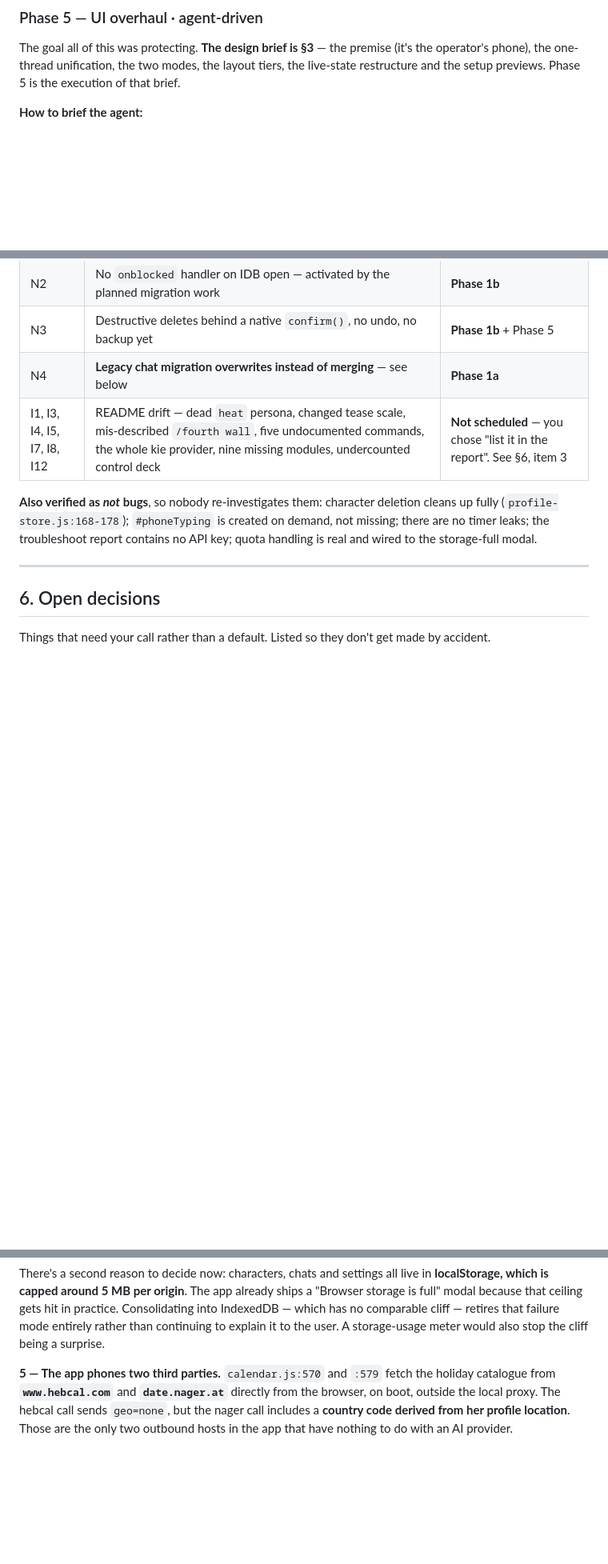
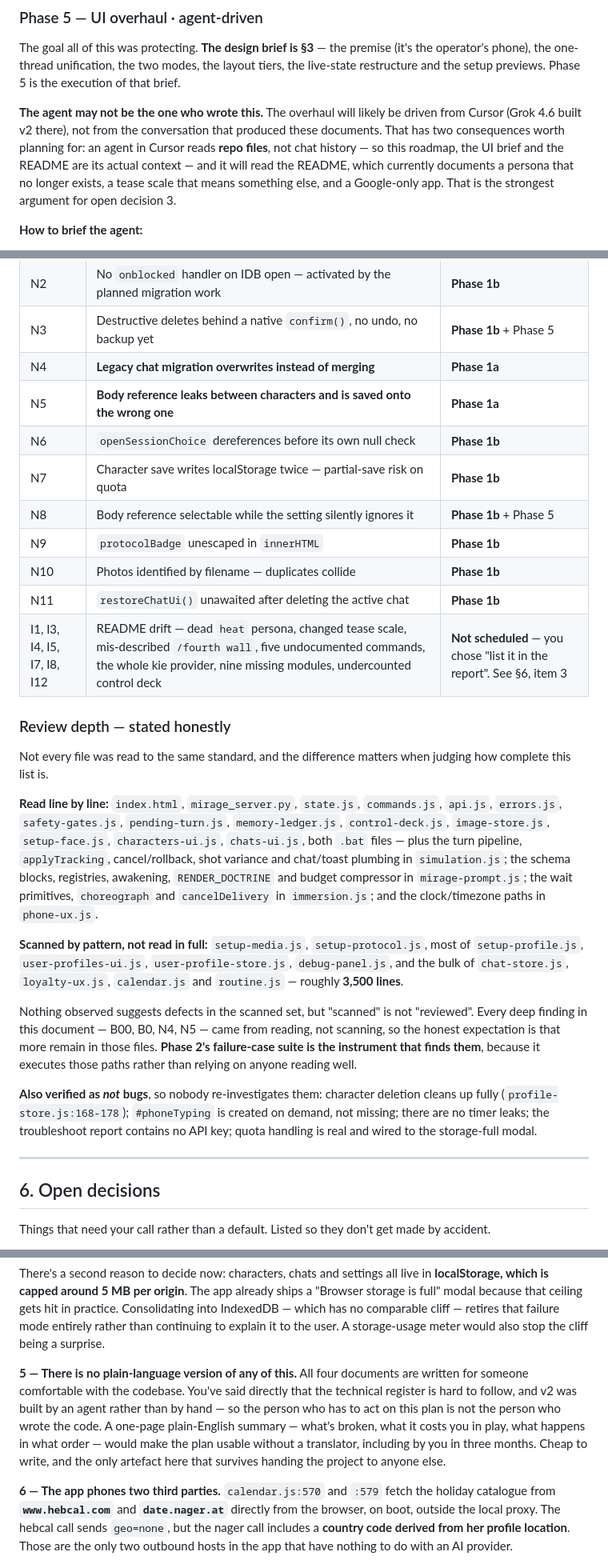
Before and after one commit to CaptainMunchies/Mirage-Engine-HTML-V2, a Markdown page: docs/V3_ROADMAP.md, 3 parts joined by grey strips. Shown at 80% size. Rendered like a GitHub page; blank space fills up the shorter version.

Commit message:
docs: genuine full-file review pass + honest coverage statement
Correcting an earlier overstatement: the previous commit claimed the
remaining ~5,000 lines had been read. They had been pattern-scanned, not
read. This commit reads setup-face.js, characters-ui.js, chats-ui.js and
image-store.js in full and records what that surfaced.

N5 is the significant one. startNewCharacterDraft clears the master face
but never the body reference, and resetSimulationRuntime does not touch
it either, so a new character carries the previous character's body ref
forward — it is used for image generation and, because exportSnapshot
reads state.masterBodyFile at save time, written onto the new character.
Cross-character contamination that persists to disk.

Also N6 (dereference before the null check that follows it), N7 (two
localStorage writes per character save, so a quota failure leaves a
half-saved character), N8 (body reference selectable while the active
setting silently discards it), N9 (unescaped interpolation in a template
that escapes everything around it), N10 (photos identified by filename,
so duplicates collide) and N11 (unawaited async after deleting the
active chat).

Adds a review-depth section stating plainly which files were read line by
line and which ~3,500 lines were only scanned, since every deep finding
so far came from reading rather than scanning.

Two gaps from re-reading the instructions: the Phase 5 agent will likely
be Cursor rather than this conversation, which means repo files are its
context and makes the README question sharper; and there is no
plain-language version of any of these documents, which the person acting
on the plan needs.

Co-Authored-By: Claude Opus 5 <noreply@anthropic.com>
Claude-Session: https://claude.ai/code/session_01MkWCQEbcx3EnVxJjKCPsfp

```diff
--- a/docs/V3_ROADMAP.md
+++ b/docs/V3_ROADMAP.md
@@ -266,6 +274,13 @@ listed above; the Phase 2 recording still passes unchanged.
 The goal all of this was protecting. **The design brief is §3** — the premise (it's the operator's
 phone), the one-thread unification, the two modes, the layout tiers, the live-state restructure and
 the setup previews. Phase 5 is the execution of that brief.
+
+**The agent may not be the one who wrote this.** The overhaul will likely be driven from Cursor
+(Grok 4.6 built v2 there), not from the conversation that produced these documents. That has two
+consequences worth planning for: an agent in Cursor reads **repo files**, not chat history — so this
+roadmap, the UI brief and the README are its actual context — and it will read the README, which
+currently documents a persona that no longer exists, a tease scale that means something else, and a
+Google-only app. That is the strongest argument for open decision 3.
 
 **How to brief the agent:**
 - Point it at the gallery as its workspace.
@@ -537,8 +552,37 @@ deliberately not being fixed say so and say why.
 | N1 | All three IndexedDB stores cache a rejected open | **Phase 1b** |
 | N2 | No `onblocked` handler on IDB open — activated by the planned migration work | **Phase 1b** |
 | N3 | Destructive deletes behind a native `confirm()`, no undo, no backup yet | **Phase 1b** + Phase 5 |
-| N4 | **Legacy chat migration overwrites instead of merging** — see below | **Phase 1a** |
+| N4 | **Legacy chat migration overwrites instead of merging** | **Phase 1a** |
+| N5 | **Body reference leaks between characters and is saved onto the wrong one** | **Phase 1a** |
+| N6 | `openSessionChoice` dereferences before its own null check | **Phase 1b** |
+| N7 | Character save writes localStorage twice — partial-save risk on quota | **Phase 1b** |
+| N8 | Body reference selectable while the setting silently ignores it | **Phase 1b** + Phase 5 |
+| N9 | `protocolBadge` unescaped in `innerHTML` | **Phase 1b** |
+| N10 | Photos identified by filename — duplicates collide | **Phase 1b** |
+| N11 | `restoreChatUi()` unawaited after deleting the active chat | **Phase 1b** |
 | I1, I3, I4, I5, I7, I8, I12 | README drift — dead `heat` persona, changed tease scale, mis-described `/fourth wall`, five undocumented commands, the whole kie provider, nine missing modules, undercounted control deck | **Not scheduled** — you chose "list it in the report". See §6, item 3 |
+
+### Review depth — stated honestly
+
+Not every file was read to the same standard, and the difference matters when judging how complete
+this list is.
+
+**Read line by line:** `index.html`, `mirage_server.py`, `state.js`, `commands.js`, `api.js`,
+`errors.js`, `safety-gates.js`, `pending-turn.js`, `memory-ledger.js`, `control-deck.js`,
+`image-store.js`, `setup-face.js`, `characters-ui.js`, `chats-ui.js`, both `.bat` files — plus the
+turn pipeline, `applyTracking`, cancel/rollback, shot variance and chat/toast plumbing in
+`simulation.js`; the schema blocks, registries, awakening, `RENDER_DOCTRINE` and budget compressor in
+`mirage-prompt.js`; the wait primitives, `choreograph` and `cancelDelivery` in `immersion.js`; and the
+clock/timezone paths in `phone-ux.js`.
+
+**Scanned by pattern, not read in full:** `setup-media.js`, `setup-protocol.js`, most of
+`setup-profile.js`, `user-profiles-ui.js`, `user-profile-store.js`, `debug-panel.js`, and the bulk of
+`chat-store.js`, `loyalty-ux.js`, `calendar.js` and `routine.js` — roughly **3,500 lines**.
+
+Nothing observed suggests defects in the scanned set, but "scanned" is not "reviewed". Every deep
+finding in this document — B00, B0, N4, N5 — came from reading, not scanning, so the honest
+expectation is that more remain in those files. **Phase 2's failure-case suite is the instrument that
+finds them**, because it executes those paths rather than relying on anyone reading well.
 
 **Also verified as *not* bugs**, so nobody re-investigates them: character deletion cleans up fully
 (`profile-store.js:168-178`); `#phoneTyping` is created on demand, not missing; there are no timer
@@ -575,7 +619,15 @@ because that ceiling gets hit in practice. Consolidating into IndexedDB — whic
 cliff — retires that failure mode entirely rather than continuing to explain it to the user. A
 storage-usage meter would also stop the cliff being a surprise.
 
-**5 — The app phones two third parties.** `calendar.js:570` and `:579` fetch the holiday catalogue
+**5 — There is no plain-language version of any of this.** All four documents are written for
+someone comfortable with the codebase. You've said directly that the technical register is hard to
+follow, and v2 was built by an agent rather than by hand — so the person who has to act on this plan
+is not the person who wrote the code. A one-page plain-English summary — what's broken, what it costs
+you in play, what happens in what order — would make the plan usable without a translator, including
+by you in three months. Cheap to write, and the only artefact here that survives handing the project
+to anyone else.
+
+**6 — The app phones two third parties.** `calendar.js:570` and `:579` fetch the holiday catalogue
 from **`www.hebcal.com`** and **`date.nager.at`** directly from the browser, on boot, outside the
 local proxy. The hebcal call sends `geo=none`, but the nager call includes a **country code derived
 from her profile location**. Those are the only two outbound hosts in the app that have nothing to do
```
Also changed, not shown: other parts of docs/V3_ROADMAP.md (+8 -0 lines).
